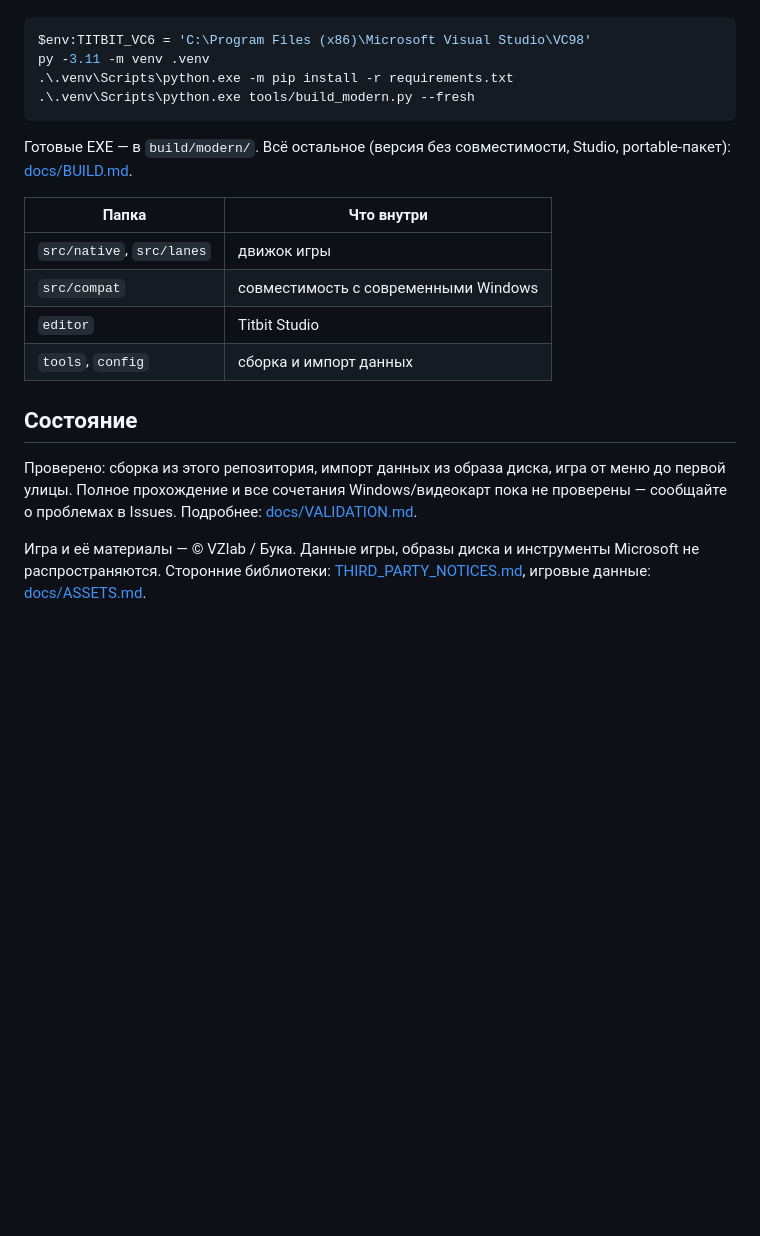
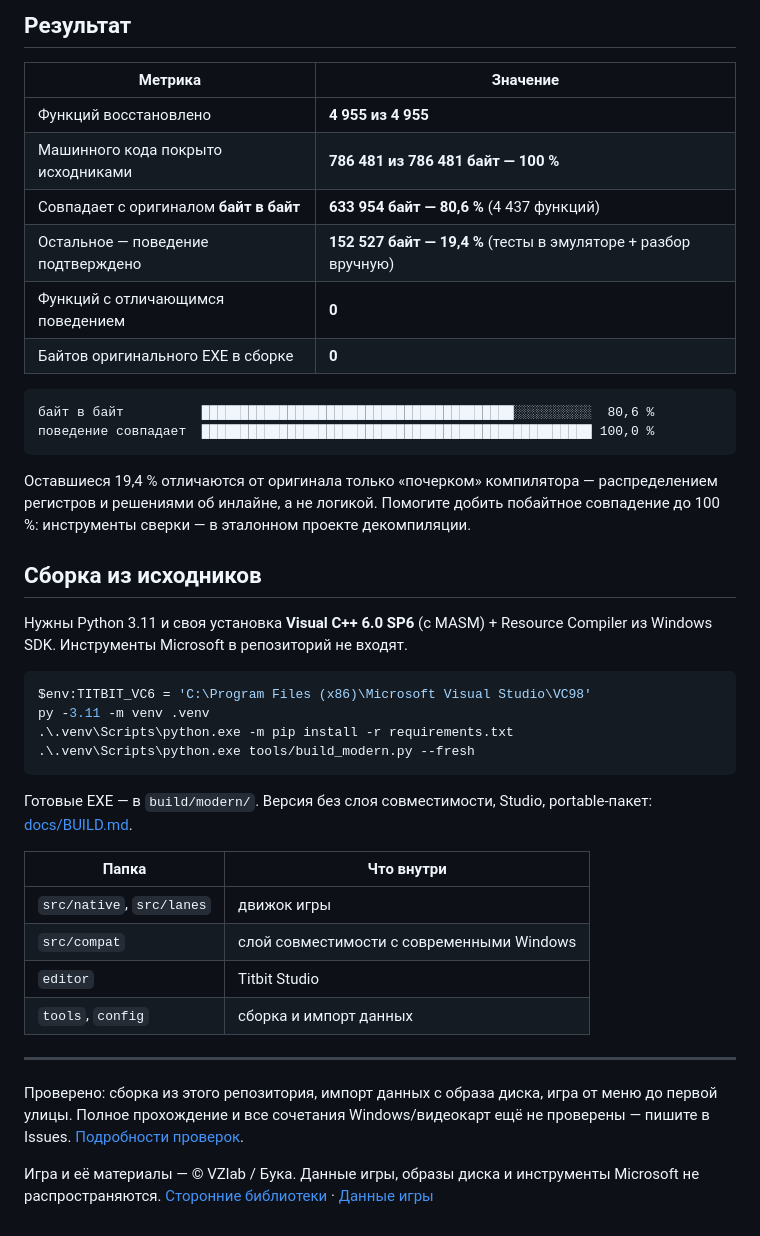
Before and after one commit to Pentusha/titbit-modern, a Markdown page: README.md, the part around one of its changes. GitHub-like rendering; blank space fills up the shorter version.

````diff
--- a/README.md
+++ b/README.md
@@ -50,3 +75,27 @@ Python, компилятор и интернет не нужны. После и
+## Результат
+
+| Метрика | Значение |
+|---|---|
+| Функций восстановлено | **4 955 из 4 955** |
+| Машинного кода покрыто исходниками | **786 481 из 786 481 байт — 100 %** |
+| Совпадает с оригиналом **байт в байт** | **633 954 байт — 80,6 %** (4 437 функций) |
+| Остальное — поведение подтверждено | **152 527 байт — 19,4 %** (тесты в эмуляторе + разбор вручную) |
+| Функций с отличающимся поведением | **0** |
+| Байтов оригинального EXE в сборке | **0** |
+
+```
+байт в байт          ████████████████████████████████████████░░░░░░░░░░  80,6 %
+поведение совпадает  ██████████████████████████████████████████████████ 100,0 %
+```
+
+Оставшиеся 19,4 % отличаются от оригинала только «почерком» компилятора — распределением
+регистров и решениями об инлайне, а не логикой. Помогите добить побайтное совпадение
+до 100 %: инструменты сверки — в эталонном проекте декомпиляции.
+
+## Сборка из исходников
+
+Нужны Python 3.11 и своя установка **Visual C++ 6.0 SP6** (с MASM) + Resource Compiler
+из Windows SDK. Инструменты Microsoft в репозиторий не входят.
 
 ```powershell
 $env:TITBIT_VC6 = 'C:\Program Files (x86)\Microsoft Visual Studio\VC98'
@@ -55,22 +104,21 @@ py -3.11 -m venv .venv
 .\.venv\Scripts\python.exe tools/build_modern.py --fresh
 ```
 
-Готовые EXE — в `build/modern/`. Всё остальное (версия без совместимости, Studio,
-portable-пакет): [docs/BUILD.md](docs/BUILD.md).
+Готовые EXE — в `build/modern/`. Версия без слоя совместимости, Studio, portable-пакет:
+[docs/BUILD.md](docs/BUILD.md).
 
 | Папка | Что внутри |
 |---|---|
 | `src/native`, `src/lanes` | движок игры |
-| `src/compat` | совместимость с современными Windows |
+| `src/compat` | слой совместимости с современными Windows |
 | `editor` | Titbit Studio |
 | `tools`, `config` | сборка и импорт данных |
 
-## Состояние
+---
 
-Проверено: сборка из этого репозитория, импорт данных из образа диска, игра от меню до
-первой улицы. Полное прохождение и все сочетания Windows/видеокарт пока не проверены —
-сообщайте о проблемах в Issues. Подробнее: [docs/VALIDATION.md](docs/VALIDATION.md).
+Проверено: сборка из этого репозитория, импорт данных с образа диска, игра от меню до первой
+улицы. Полное прохождение и все сочетания Windows/видеокарт ещё не проверены — пишите в Issues.
+[Подробности проверок](docs/VALIDATION.md).
 
 Игра и её материалы — © VZlab / Бука. Данные игры, образы диска и инструменты Microsoft
-не распространяются. Сторонние библиотеки: [THIRD_PARTY_NOTICES.md](THIRD_PARTY_NOTICES.md),
-игровые данные: [docs/ASSETS.md](docs/ASSETS.md).
+не распространяются. [Сторонние библиотеки](THIRD_PARTY_NOTICES.md) · [Данные игры](docs/ASSETS.md)
````
Also changed, not shown: other parts of README.md (+56 -31 lines).
